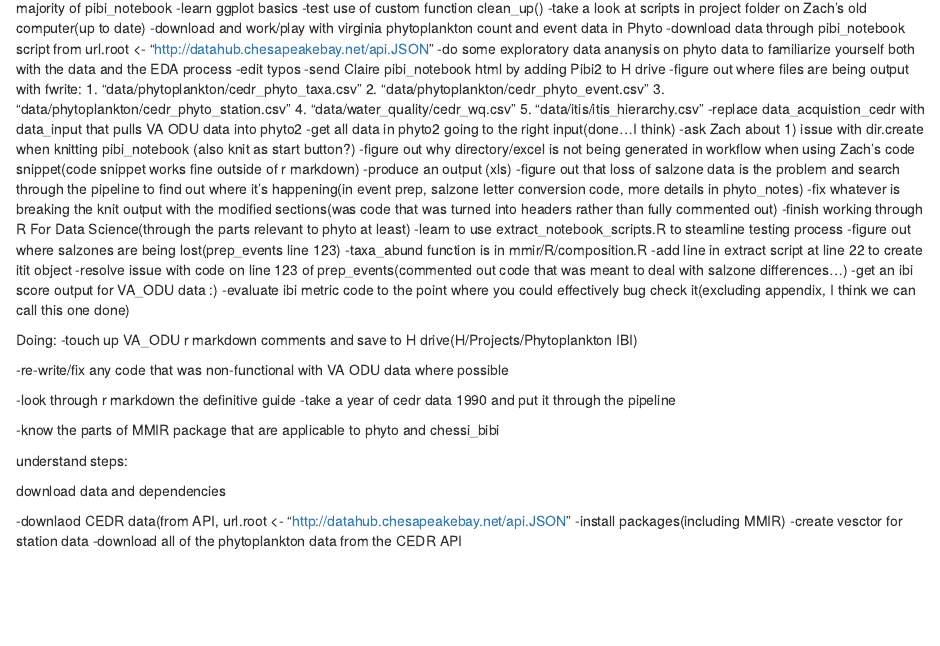
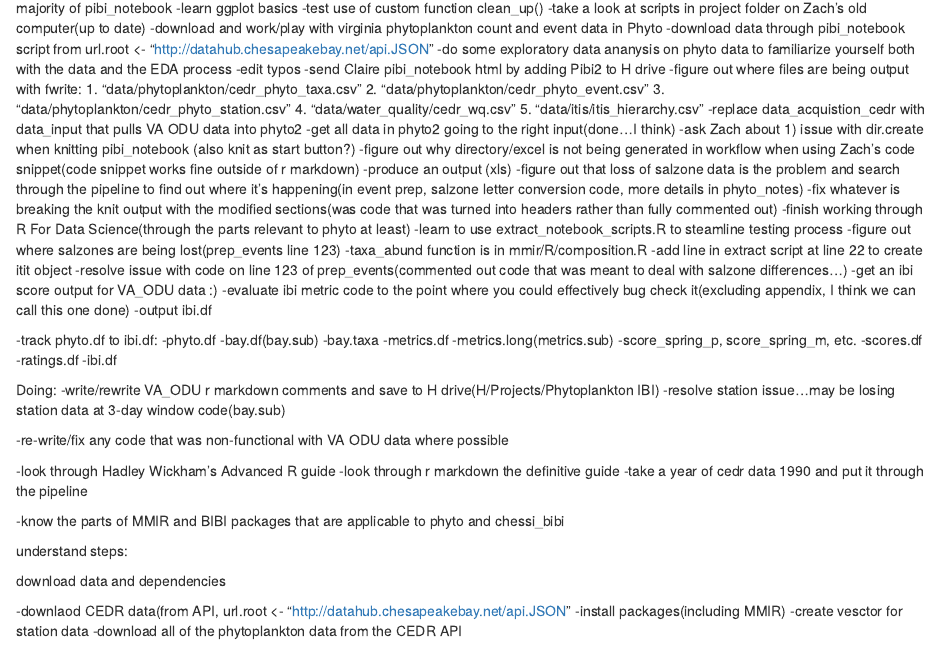
Before and after one commit to ShyGuyPy/workflow, an R Markdown document (Phyto/Phyto_progress.Rmd): the page in a window 1100 px wide, from 150 px down. Rendered offline with R 4.5, knitr and Pandoc, with nearby package versions.

Commit message:
progress phyto

```diff
--- a/Phyto/Phyto_progress.Rmd
+++ b/Phyto/Phyto_progress.Rmd
@@ -39,17 +39,31 @@ Done:
 -resolve issue with code on line 123 of prep_events(commented out code that was meant to deal with salzone differences...)
 -get an ibi score output for VA_ODU data :)
 -evaluate ibi metric code to the point where you could effectively bug check it(excluding appendix, I think we can call this one done)
+-output ibi.df
+
+-track phyto.df to ibi.df:
+   -phyto.df
+   -bay.df(bay.sub)
+   -bay.taxa
+   -metrics.df
+   -metrics.long(metrics.sub)
+   -score_spring_p, score_spring_m, etc.
+   -scores.df
+   -ratings.df
+   -ibi.df
+
 
 Doing:
--touch up VA_ODU r markdown comments and save to H drive(H/Projects/Phytoplankton IBI)
+-write/rewrite VA_ODU r markdown comments and save to H drive(H/Projects/Phytoplankton IBI)
+-resolve station issue...may be losing station data at 3-day window code(bay.sub)
 
 -re-write/fix any code that was non-functional with VA ODU data where possible
 
-
+-look through Hadley Wickham's Advanced R guide
 -look through r markdown the definitive guide
 -take a year of cedr data 1990 and put it through the pipeline
 
--know the parts of MMIR package that are applicable to phyto and chessi_bibi
+-know the parts of MMIR and BIBI packages that are applicable to phyto and chessi_bibi
 
 
 
```
Also changed, not shown: Chessie_bibi/chessie_bibi-notes.Rmd (+6 -0 lines).
